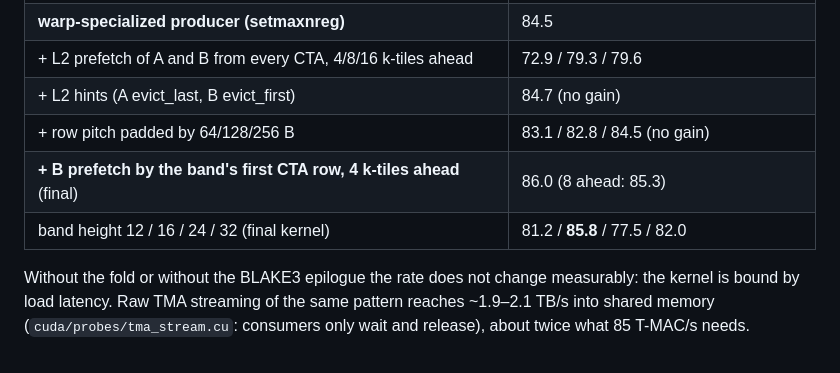
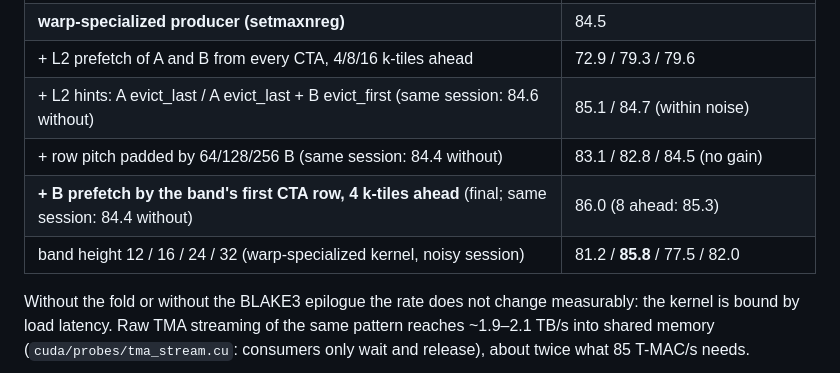
Before and after one commit to xXGuilasXx/spark-pearl-miner, a Markdown page: crates/spm-gpu/README.md, the part around the change. Drawn GitHub-style.

Commit message:
spm-gpu README: note the baseline of each A/B session

```diff
--- a/crates/spm-gpu/README.md
+++ b/crates/spm-gpu/README.md
@@ -100,10 +100,10 @@ launch gaps. Interleaved A/B medians (3–4 rounds of 3 s each) during developme
 | no loads at all (compute + fold + epilogue only) | ~90 |
 | **warp-specialized producer (setmaxnreg)** | 84.5 |
 | + L2 prefetch of A and B from every CTA, 4/8/16 k-tiles ahead | 72.9 / 79.3 / 79.6 |
-| + L2 hints (A evict_last, B evict_first) | 84.7 (no gain) |
-| + row pitch padded by 64/128/256 B | 83.1 / 82.8 / 84.5 (no gain) |
-| **+ B prefetch by the band's first CTA row, 4 k-tiles ahead** (final) | 86.0 (8 ahead: 85.3) |
-| band height 12 / 16 / 24 / 32 (final kernel) | 81.2 / **85.8** / 77.5 / 82.0 |
+| + L2 hints: A evict_last / A evict_last + B evict_first (same session: 84.6 without) | 85.1 / 84.7 (within noise) |
+| + row pitch padded by 64/128/256 B (same session: 84.4 without) | 83.1 / 82.8 / 84.5 (no gain) |
+| **+ B prefetch by the band's first CTA row, 4 k-tiles ahead** (final; same session: 84.4 without) | 86.0 (8 ahead: 85.3) |
+| band height 12 / 16 / 24 / 32 (warp-specialized kernel, noisy session) | 81.2 / **85.8** / 77.5 / 82.0 |
 
 Without the fold or without the BLAKE3 epilogue the rate does not change measurably: the kernel is
 bound by load latency. Raw TMA streaming of the same pattern reaches ~1.9–2.1 TB/s into shared
```
